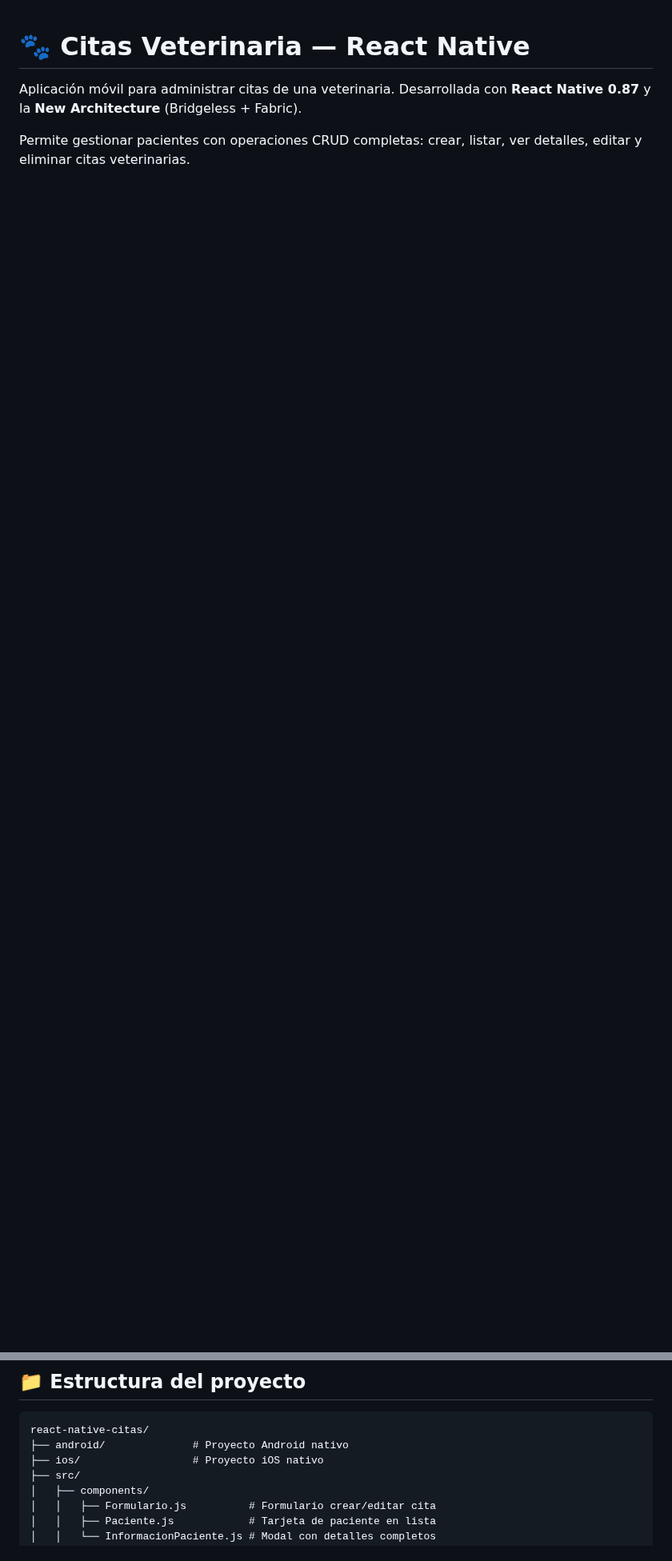
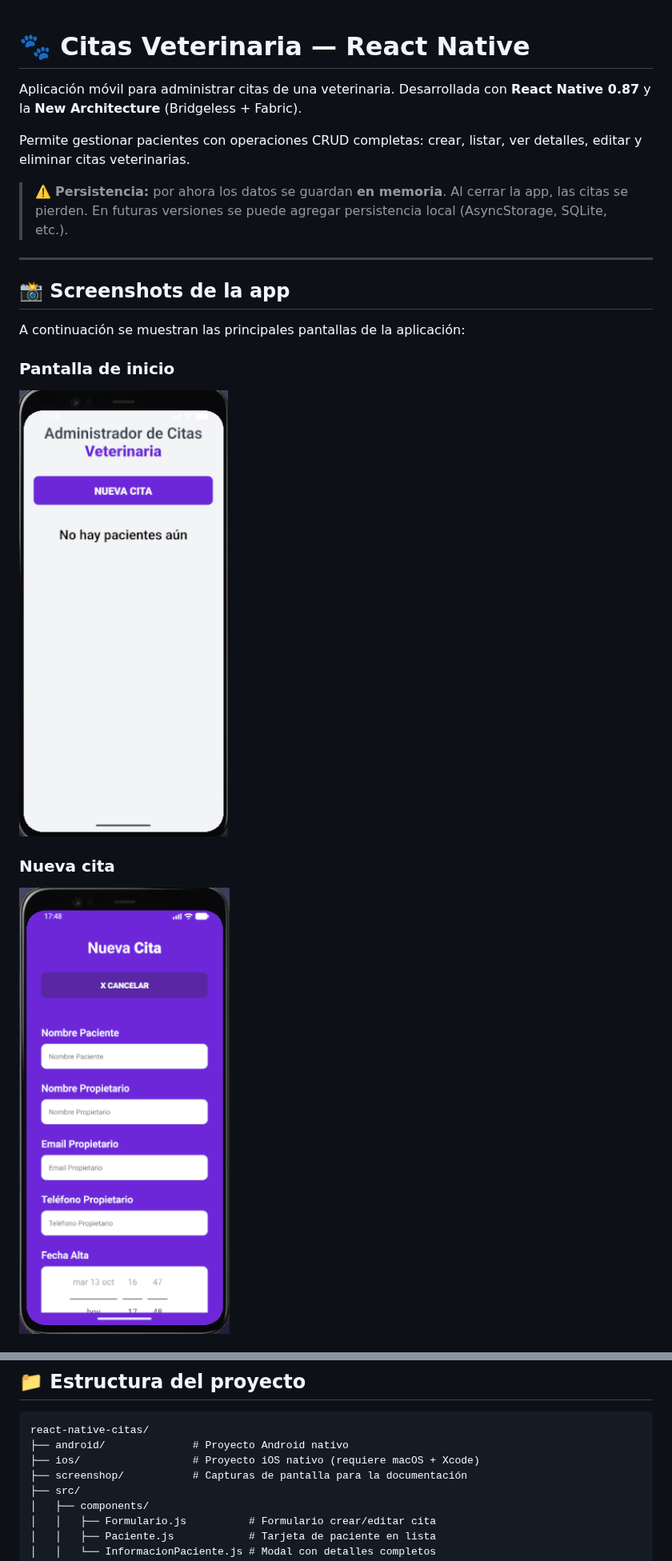
Before and after one commit to YamilGZ/react-native-citas, a Markdown page: README.md, 2 parts joined by grey strips. Shown at 80% size. Rendered like a GitHub page; pictures changed too: screenshop/Administrador-HomePage.png (added), screenshop/NuevaCitaPage.png (added); blank space fills up the shorter version.

````diff
--- a/README.md
+++ b/README.md
@@ -3,3 +3,18 @@
 Aplicación móvil para administrar citas de una veterinaria. Desarrollada con **React Native 0.87** y la **New Architecture** (Bridgeless + Fabric).
 
 Permite gestionar pacientes con operaciones CRUD completas: crear, listar, ver detalles, editar y eliminar citas veterinarias.
+
+> ⚠️ **Persistencia:** por ahora los datos se guardan **en memoria**. Al cerrar la app, las citas se pierden. En futuras versiones se puede agregar persistencia local (AsyncStorage, SQLite, etc.).
+
+---
+
+## 📸 Screenshots de la app
+
+A continuación se muestran las principales pantallas de la aplicación:
+
+### Pantalla de inicio
+![Pantalla de inicio](screenshop/Administrador-HomePage.png)
+
+### Nueva cita
+![Nueva cita](screenshop/NuevaCitaPage.png)
+
@@ -104,7 +144,8 @@ Una vez que Metro esté corriendo, presioná:
 ```
 react-native-citas/
 ├── android/              # Proyecto Android nativo
-├── ios/                  # Proyecto iOS nativo
+├── ios/                  # Proyecto iOS nativo (requiere macOS + Xcode)
+├── screenshop/           # Capturas de pantalla para la documentación
 ├── src/
 │   ├── components/
 │   │   ├── Formulario.js          # Formulario crear/editar cita
````
Also changed, not shown: other parts of README.md (+85 -6 lines), screenshop/EditarPage.png (added), screenshop/EliminarPage.png (added), screenshop/InformacionPage.png (added), screenshop/PacienteCreadoPage.png (added).
